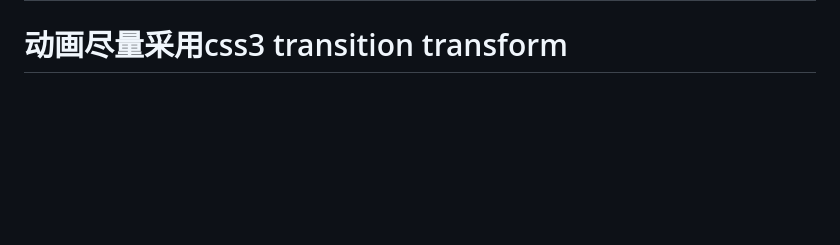
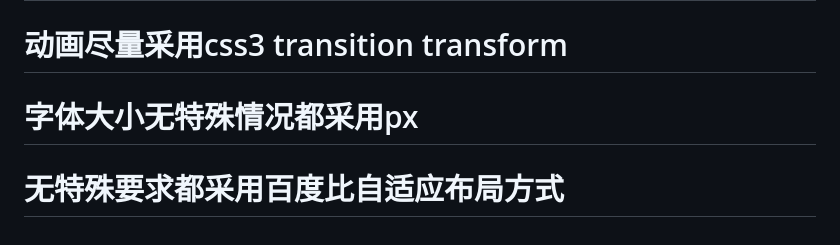
Before and after one commit to Xerxess/Memorandum, a Markdown page: css/移动端收集/移动端收集.md, the part around one of its changes. Rendered like a GitHub page; blank space fills up the shorter version.

```diff
--- a/css/移动端收集/移动端收集.md
+++ b/css/移动端收集/移动端收集.md
@@ -103,3 +106,7 @@ border：0.5px；（错误），仅仅ios8可以使用
 # 善用 box-sizing: border-box;
 
 # 动画尽量采用css3 transition transform
+
+# 字体大小无特殊情况都采用px
+
+# 无特殊要求都采用百度比自适应布局方式
```
Also changed, not shown: other parts of css/移动端收集/移动端收集.md (+5 -2 lines), css/Css3备忘录.md (+1 -1 lines), css/at-rules.md (added, +16 -0 lines), css/css-next.md (added, +95 -0 lines), css/flex弹性盒模型.md (added, +94 -0 lines), css/四个特殊的通用属性值来指定继承.md (added, +13 -0 lines), css/移动端收集/bugs.md (added, +1 -0 lines), css/移动端收集/技巧.md (added, +10 -0 lines), css/images/flex/1.png (added), css/images/flex/2.png (added), css/images/flex/demo.gif (added).
